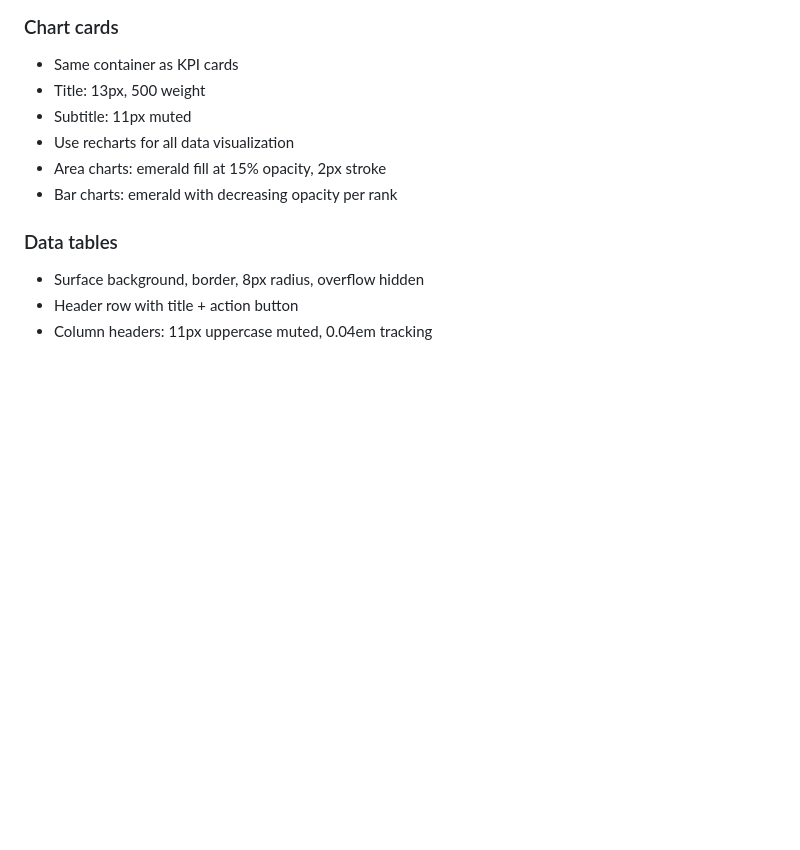
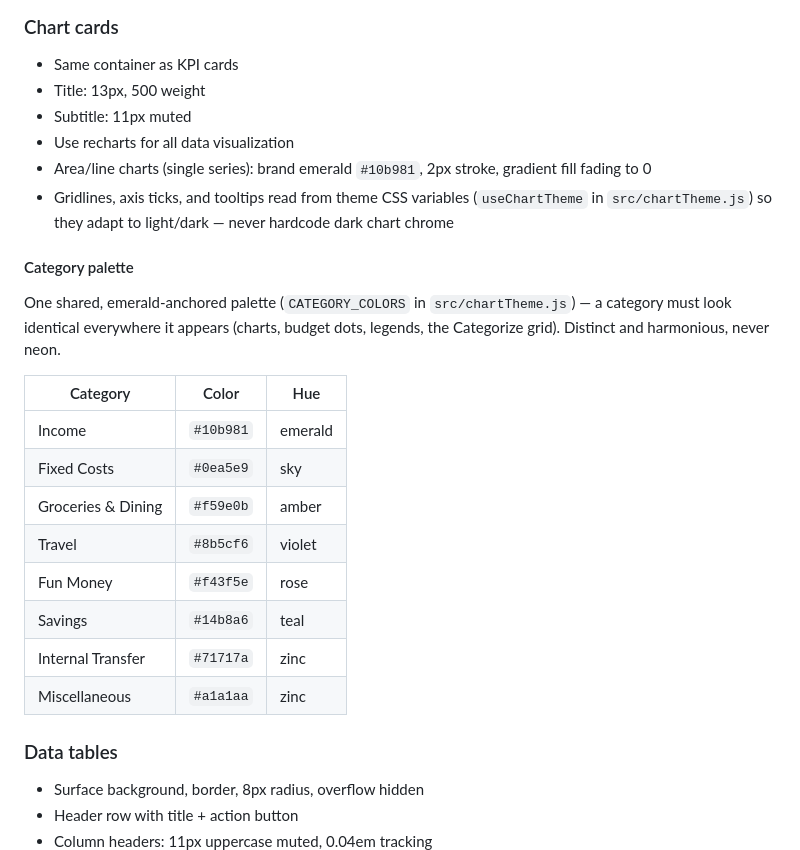
Before and after one commit to faddyjeros/Faddyjeros.github.io, a Markdown page: finance-app/DESIGN.md, the part around the change. Drawn GitHub-style; blank space fills up the shorter version.

Commit message:
docs(design): document the shared chart palette and theming
Records the emerald-anchored category palette and the theme-aware chart
chrome rule (useChartTheme) so DESIGN.md stays the source of truth.

Co-Authored-By: Claude Opus 4.6 <noreply@anthropic.com>

```diff
--- a/finance-app/DESIGN.md
+++ b/finance-app/DESIGN.md
@@ -100,8 +100,25 @@ fonts.googleapis.com/css2?family=Geist:wght@400;500;600;700&family=Geist+Mono:wg
 - Title: 13px, 500 weight
 - Subtitle: 11px muted
 - Use recharts for all data visualization
-- Area charts: emerald fill at 15% opacity, 2px stroke
-- Bar charts: emerald with decreasing opacity per rank
+- Area/line charts (single series): brand emerald `#10b981`, 2px stroke, gradient fill fading to 0
+- Gridlines, axis ticks, and tooltips read from theme CSS variables (`useChartTheme` in `src/chartTheme.js`) so they adapt to light/dark — never hardcode dark chart chrome
+
+#### Category palette
+
+One shared, emerald-anchored palette (`CATEGORY_COLORS` in `src/chartTheme.js`) — a
+category must look identical everywhere it appears (charts, budget dots, legends,
+the Categorize grid). Distinct and harmonious, never neon.
+
+| Category           | Color     | Hue     |
+| ------------------ | --------- | ------- |
+| Income             | `#10b981` | emerald |
+| Fixed Costs        | `#0ea5e9` | sky     |
+| Groceries & Dining | `#f59e0b` | amber   |
+| Travel             | `#8b5cf6` | violet  |
+| Fun Money          | `#f43f5e` | rose    |
+| Savings            | `#14b8a6` | teal    |
+| Internal Transfer  | `#71717a` | zinc    |
+| Miscellaneous      | `#a1a1aa` | zinc    |
 
 ### Data tables
 
```
